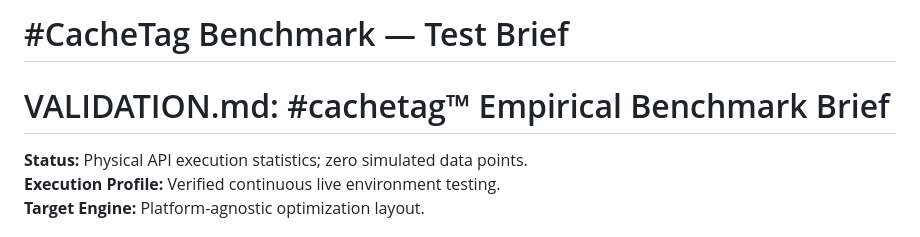
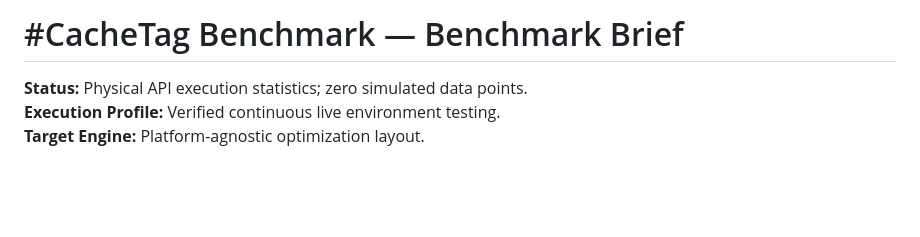
Before and after one commit to denalawless/cachetag, a Markdown page: VALIDATION.md, the part around the change. Rendered like a GitHub page; blank space fills up the shorter version.

Commit message:
Update CacheTag Benchmark title in VALIDATION.md

```diff
--- a/VALIDATION.md
+++ b/VALIDATION.md
@@ -1,5 +1,4 @@
-# #CacheTag Benchmark — Test Brief
-# VALIDATION.md: #cachetag™ Empirical Benchmark Brief
+# #CacheTag Benchmark — Benchmark Brief
 
 **Status:** Physical API execution statistics; zero simulated data points.
 **Execution Profile:** Verified continuous live environment testing.
```
